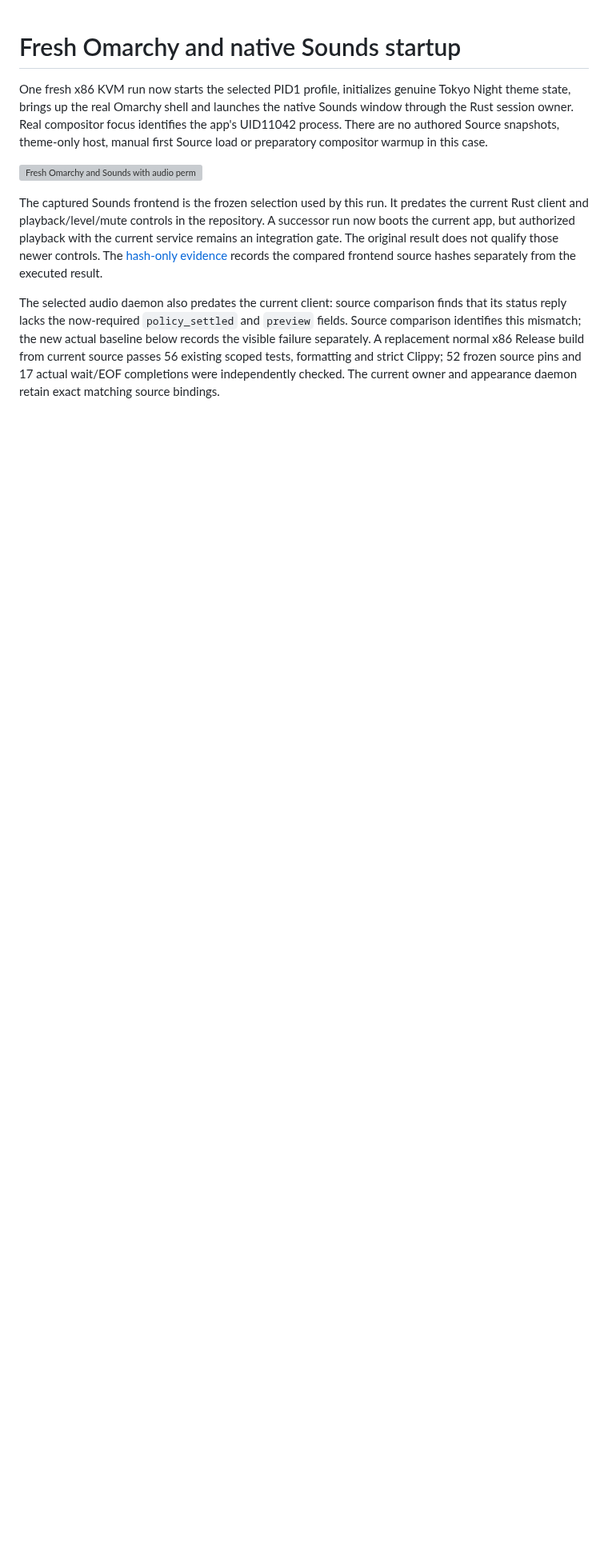
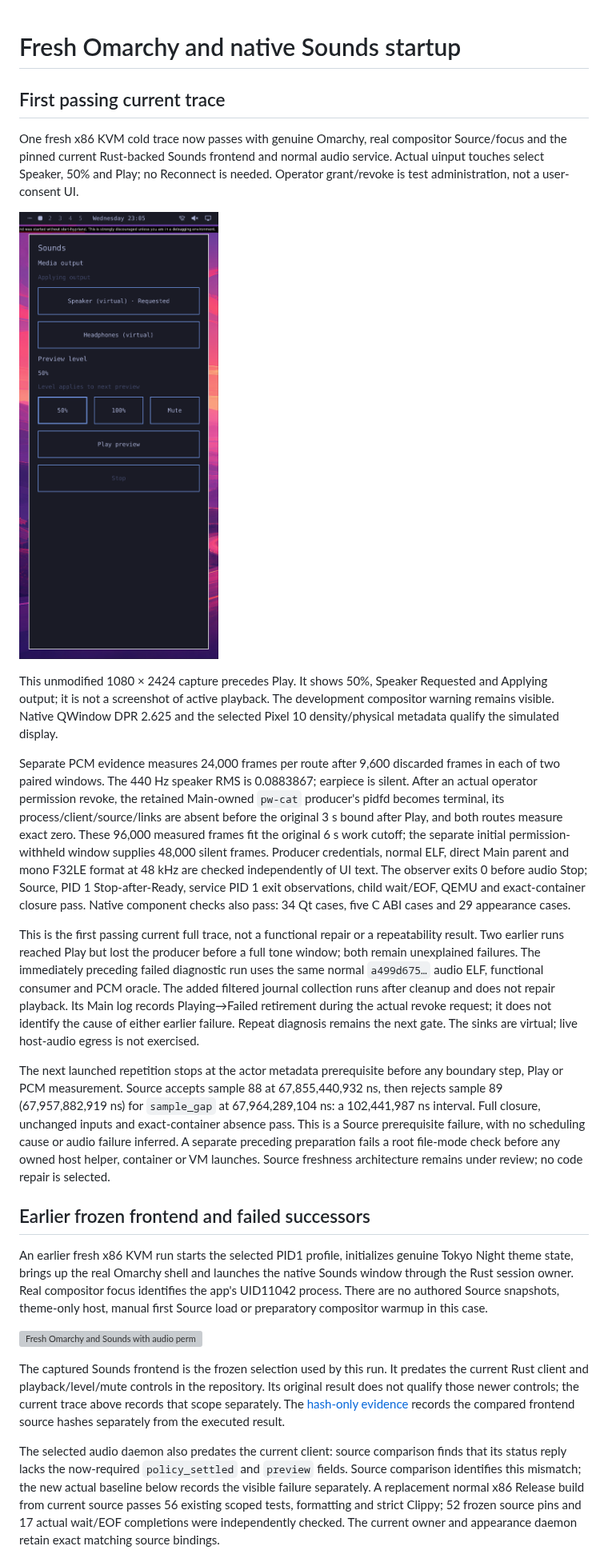
Before and after one commit to nrempel/pokelinux, a Markdown page: docs/native-cold-omarchy-sounds.md, the part around one of its changes. Shown at 80% size. Rendered like a GitHub page; pictures changed too: docs/assets/cold-omarchy-sounds-current-50-before-play.png (added); blank space fills up the shorter version; grey boxes are pictures that could not be loaded.

```diff
--- a/docs/native-cold-omarchy-sounds.md
+++ b/docs/native-cold-omarchy-sounds.md
@@ -1,6 +1,53 @@
 # Fresh Omarchy and native Sounds startup
 
-One fresh x86 KVM run now starts the selected PID1 profile, initializes genuine
+## First passing current trace
+
+One fresh x86 KVM cold trace now passes with genuine Omarchy, real compositor
+Source/focus and the pinned current Rust-backed Sounds frontend and normal audio
+service. Actual uinput touches select Speaker, 50% and Play; no Reconnect is
+needed. Operator grant/revoke is test administration, not a user-consent UI.
+
+![Current Sounds with 50% selected, captured before Play](assets/cold-omarchy-sounds-current-50-before-play.png)
+
+This unmodified 1080 × 2424 capture precedes Play. It shows 50%, Speaker Requested
+and Applying output; it is not a screenshot of active playback. The development
+compositor warning remains visible. Native QWindow DPR 2.625 and the selected
+Pixel 10 density/physical metadata qualify the simulated display.
+
+Separate PCM evidence measures 24,000 frames per route after 9,600 discarded
+frames in each of two paired windows. The 440 Hz speaker RMS is 0.0883867;
+earpiece is silent. After an actual operator permission revoke, the retained Main-owned
+`pw-cat` producer's pidfd becomes terminal, its process/client/source/links are
+absent before the original 3 s bound after Play, and both routes measure exact zero.
+These 96,000 measured frames fit the original 6 s work cutoff; the separate initial
+permission-withheld window supplies 48,000 silent frames. Producer credentials,
+normal ELF, direct Main parent and mono F32LE format at 48 kHz are checked
+independently of UI text. The observer exits 0 before audio Stop; Source, PID 1 Stop-after-Ready,
+service PID 1 exit observations, child wait/EOF, QEMU and exact-container closure
+pass. Native component checks also pass: 34 Qt cases, five C ABI cases and 29 appearance cases.
+
+This is the first passing current full trace, not a functional repair or a
+repeatability result. Two earlier runs reached Play but lost the producer before
+a full tone window; both remain unexplained failures. The immediately preceding
+failed diagnostic run uses the same normal `a499d675…` audio ELF, functional
+consumer and PCM oracle. The added filtered journal collection runs after cleanup and does not repair
+playback. Its Main log records
+Playing→Failed retirement during the actual revoke request; it does not identify
+the cause of either earlier failure. Repeat diagnosis remains the next gate.
+The sinks are virtual; live host-audio egress is not exercised.
+
+The next launched repetition stops at the actor metadata prerequisite before any
+boundary step, Play or PCM measurement. Source accepts sample 88 at
+67,855,440,932 ns, then rejects sample 89 (67,957,882,919 ns) for `sample_gap` at
+67,964,289,104 ns: a 102,441,987 ns interval. Full closure, unchanged inputs and
+exact-container absence pass. This is a Source prerequisite failure, with no
+scheduling cause or audio failure inferred. A separate preceding preparation
+fails a root file-mode check before any owned host helper, container or VM launches.
+Source freshness architecture remains under review; no code repair is selected.
+
+## Earlier frozen frontend and failed successors
+
+An earlier fresh x86 KVM run starts the selected PID1 profile, initializes genuine
 Tokyo Night theme state, brings up the real Omarchy shell and launches the native
 Sounds window through the Rust session owner. Real compositor focus identifies
 the app's UID11042 process. There are no authored Source snapshots, theme-only
@@ -10,9 +57,8 @@ host, manual first Source load or preparatory compositor warmup in this case.
 
 The captured Sounds frontend is the frozen selection used by this run. It
 predates the current Rust client and playback/level/mute controls in the
-repository. A successor run now boots the current app, but authorized playback
-with the current service remains an integration gate. The original result does
-not qualify those newer controls. The
+repository. Its original result does not qualify those newer controls; the
+current trace above records that scope separately. The
 [hash-only evidence](evidence/native-cold-omarchy-sounds.json) records the compared
 frontend source hashes separately from the executed result.
 
```
Also changed, not shown: other parts of docs/native-cold-omarchy-sounds.md (+10 -5 lines), README.md (+11 -10 lines), docs/development-handoff.md (+23 -6 lines), 1 other file.
